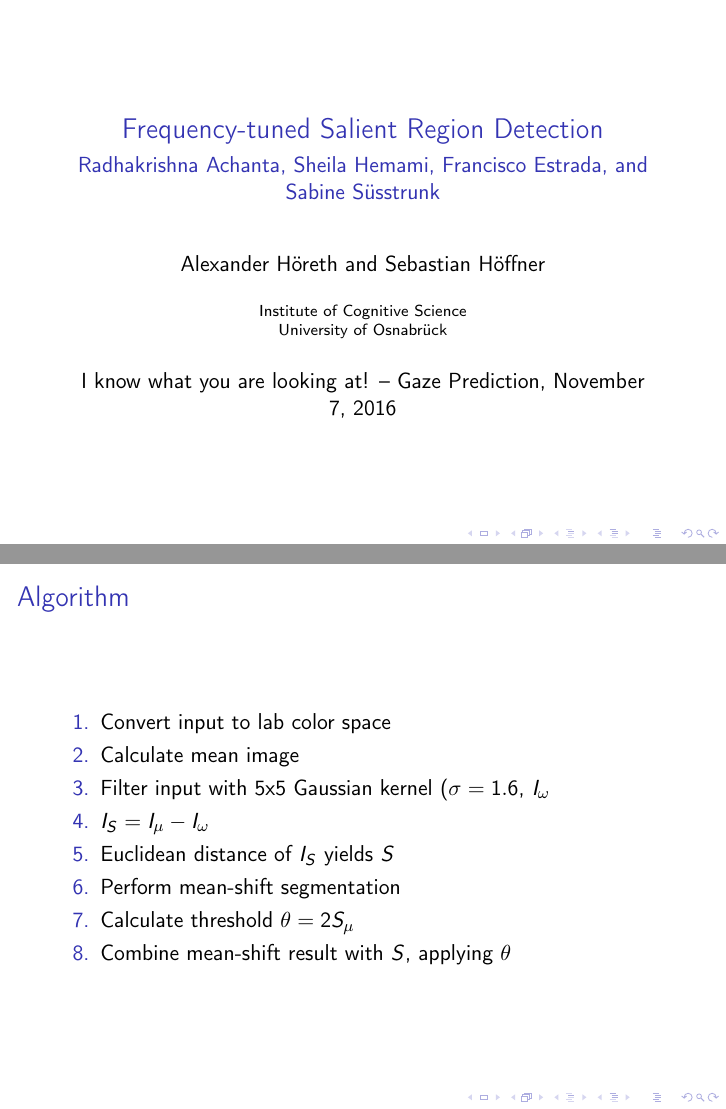
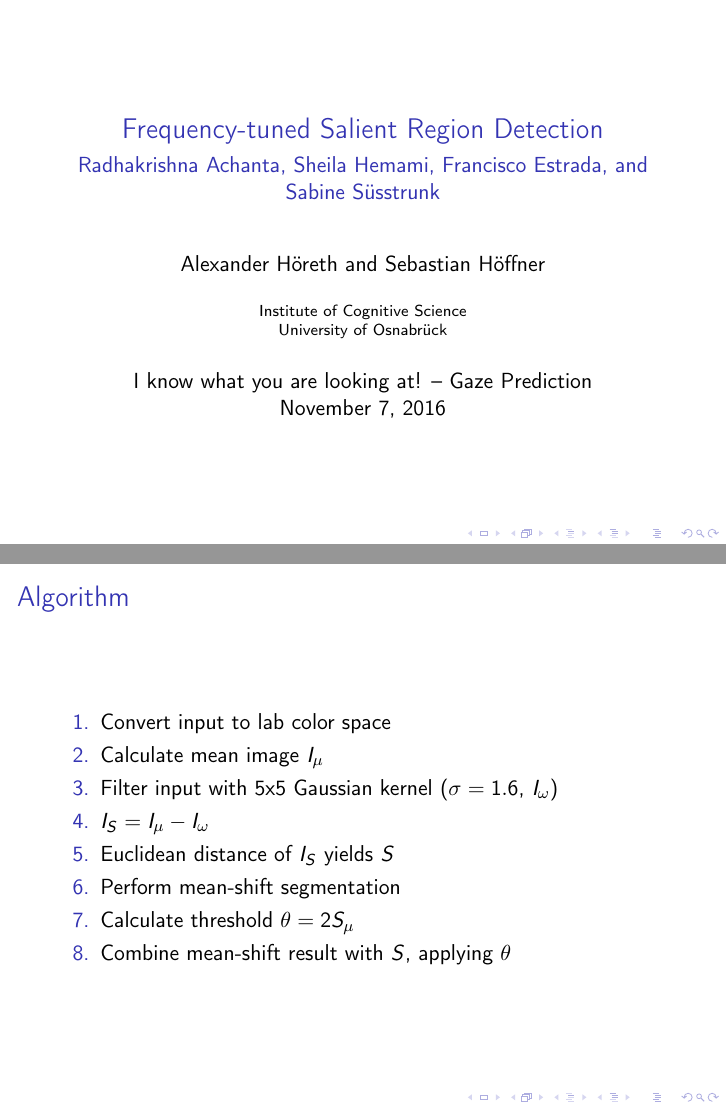
Before and after one commit to ahoereth/gazeprediction, LaTeX slides (01/slides.tex): pages 1 and 4 of 16, joined at a grey line. Compiled offline with pdfLaTeX.

Commit message:
small typos after presentation

```diff
--- a/01/slides.tex
+++ b/01/slides.tex
@@ -8,7 +8,7 @@
 \subtitle{Radhakrishna Achanta, Sheila Hemami, Francisco Estrada, and Sabine Süsstrunk}
 \author{Alexander Höreth and Sebastian Höffner}
 \institute{Institute of Cognitive Science\\University of Osnabrück}
-\date[Nov 7, 2016]{I know what you are looking at! -- Gaze Prediction, November 7, 2016}
+\date[Nov~7,~2016]{I know what you are looking at! -- Gaze Prediction\\November~7,~2016}
 \subject{Gaze Prediction}
 
 \def\colorful#1{{\usebeamercolor[fg]{enumerate item}#1}}
@@ -49,8 +49,8 @@
     \frametitle{Algorithm}
     \begin{enumerate}
         \item Convert input to lab color space
-        \item Calculate mean image
-        \item Filter input with 5x5 Gaussian kernel ($\sigma = 1.6$, $I_{\omega}$
+        \item Calculate mean image $I_{\mu}$
+        \item Filter input with 5x5 Gaussian kernel ($\sigma = 1.6$, $I_{\omega}$)
         \item $I_S = I_{\mu} - I_{\omega}$
         \item Euclidean distance of $I_S$ yields $S$
         \item Perform mean-shift segmentation
```
